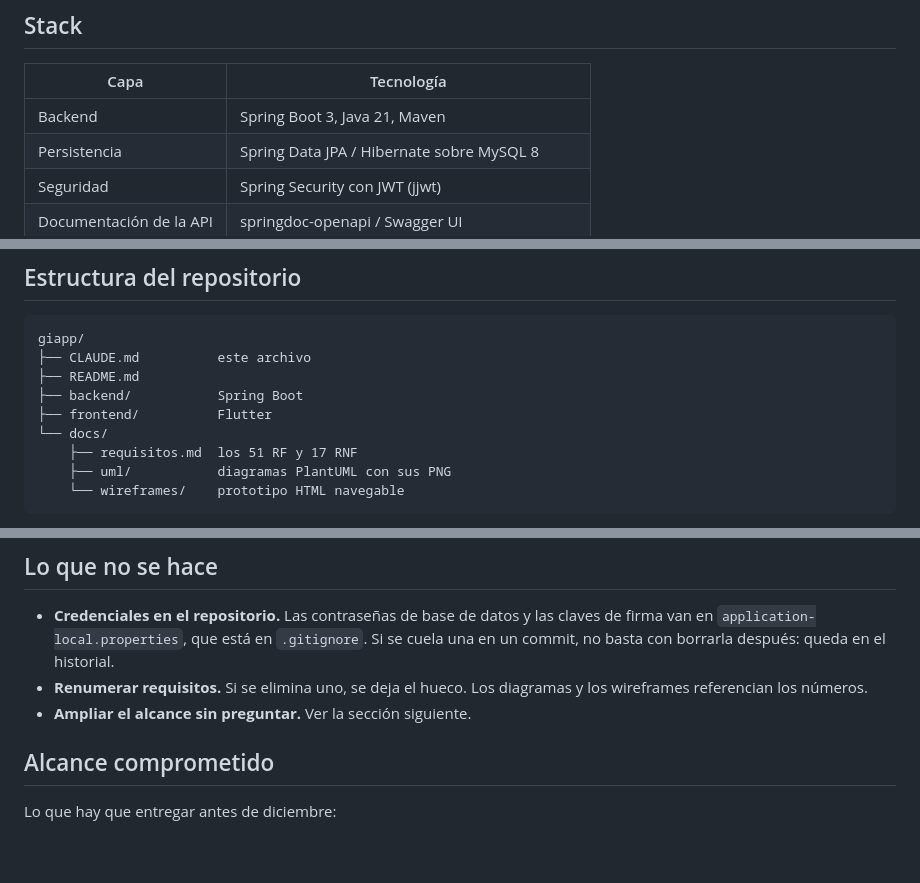
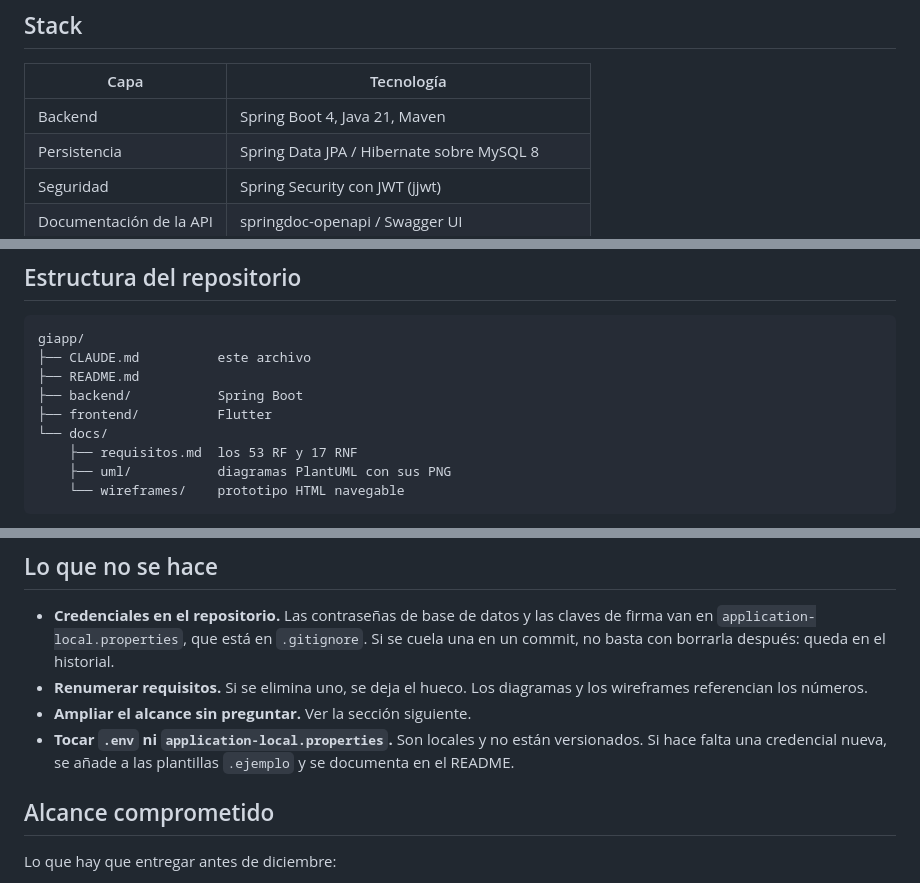
Before and after one commit to galanmg/giapp, a Markdown page: CLAUDE.md, 3 parts joined by grey strips. Drawn GitHub-style; blank space fills up the shorter version.

Commit message:
Actualizar la guía de contexto a Spring Boot 4 añadiendo la gestión de credenciales

````diff
--- a/CLAUDE.md
+++ b/CLAUDE.md
@@ -102,7 +102,7 @@ campo. Nunca añadas un campo `estaOcupada` a `Plaza`.
 
 | Capa | Tecnología |
 |---|---|
-| Backend | Spring Boot 3, Java 21, Maven |
+| Backend | Spring Boot 4, Java 21, Maven |
 | Persistencia | Spring Data JPA / Hibernate sobre MySQL 8 |
 | Seguridad | Spring Security con JWT (jjwt) |
 | Documentación de la API | springdoc-openapi / Swagger UI |
@@ -118,7 +118,7 @@ giapp/
 ├── backend/           Spring Boot
 ├── frontend/          Flutter
 └── docs/
-    ├── requisitos.md  los 51 RF y 17 RNF
+    ├── requisitos.md  los 53 RF y 17 RNF
     ├── uml/           diagramas PlantUML con sus PNG
     └── wireframes/    prototipo HTML navegable
 ```
@@ -146,6 +146,9 @@ entre la API y el cliente.
 - **Renumerar requisitos.** Si se elimina uno, se deja el hueco. Los diagramas y
   los wireframes referencian los números.
 - **Ampliar el alcance sin preguntar.** Ver la sección siguiente.
+- **Tocar `.env` ni `application-local.properties`.** Son locales y no están
+  versionados. Si hace falta una credencial nueva, se añade a las plantillas
+  `.ejemplo` y se documenta en el README.
 
 ## Alcance comprometido
 
````
